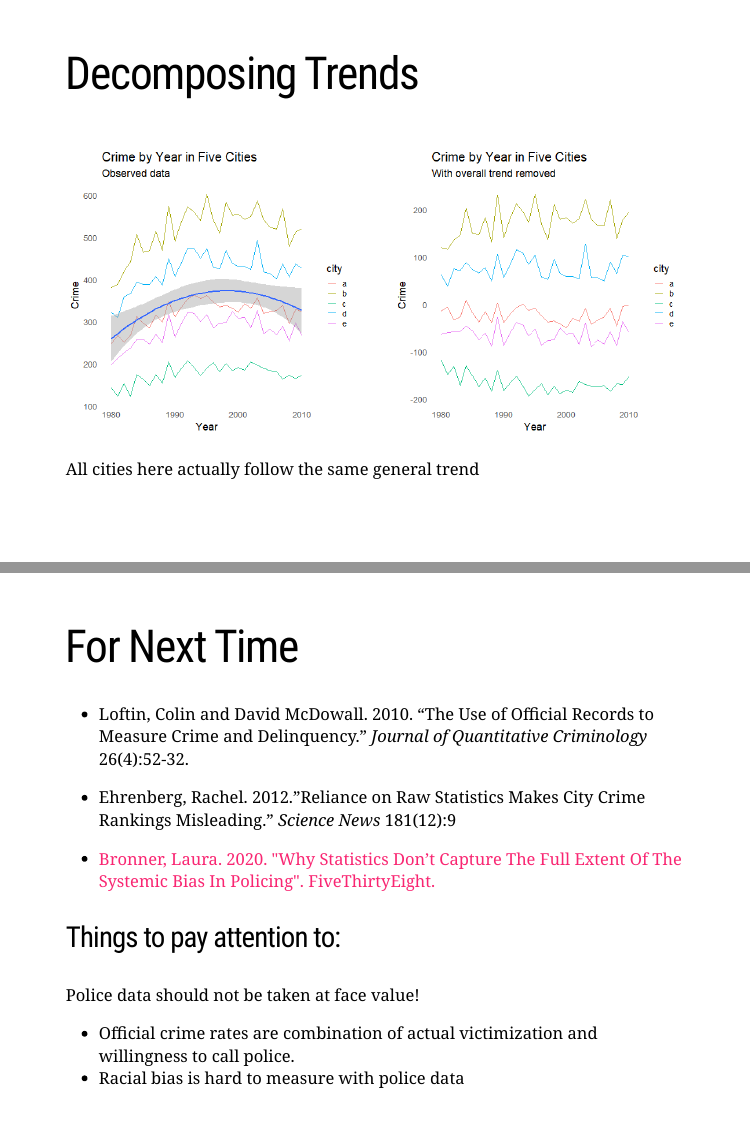
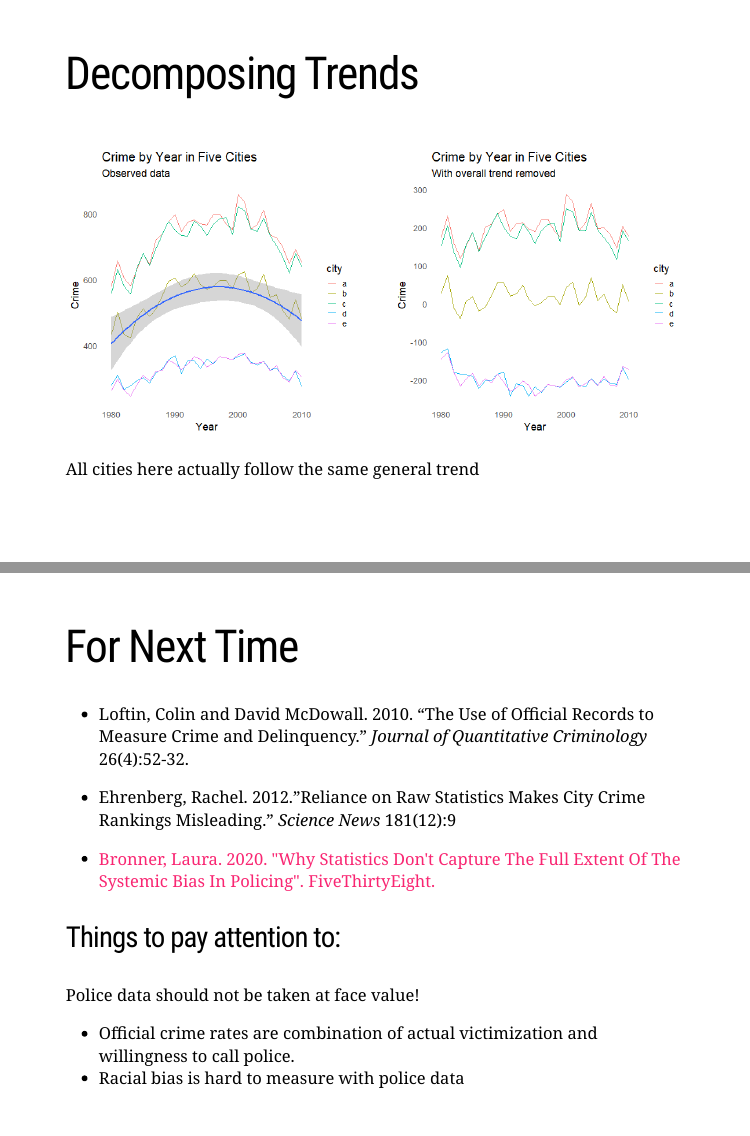
Before and after one commit to clanfear/SOC371, an R Markdown document (lectures/04_trends/soc371_lecture_04_trends.Rmd): pages 8 and 47 of 47, joined at a grey line. The pictures show the slides in the output file lectures/04_trends/soc371_lecture_04_trends.html that the author committed with the source; the slides are laid out offline by our stand-in for remark.js, each with all of its steps uncovered, in fonts that may differ from those the slides ask for, and without slide numbers, shadows or browser add-ons; a font, style sheet, LaTeX package, included part or bibliography that could not be used is replaced or left out.

Commit message:
ASCII FIx 2

```diff
--- a/lectures/04_trends/soc371_lecture_04_trends.Rmd
+++ b/lectures/04_trends/soc371_lecture_04_trends.Rmd
@@ -863,7 +863,7 @@
 
 * Ehrenberg, Rachel. 2012.”Reliance on Raw Statistics Makes City Crime Rankings Misleading.” *Science News* 181(12):9
 
-* [Bronner, Laura. 2020. "Why Statistics Don’t Capture The Full Extent Of The Systemic Bias In Policing". FiveThirtyEight.](https://fivethirtyeight.com/features/why-statistics-dont-capture-the-full-extent-of-the-systemic-bias-in-policing/)
+* [Bronner, Laura. 2020. "Why Statistics Don't Capture The Full Extent Of The Systemic Bias In Policing". FiveThirtyEight.](https://fivethirtyeight.com/features/why-statistics-dont-capture-the-full-extent-of-the-systemic-bias-in-policing/)
 
 ### Things to pay attention to:
 
```
Also changed, not shown: lectures/04_trends/soc371_lecture_04_trends.html, lectures/04_trends/soc371_lecture_04_trends_files/figure-html/unnamed-chunk-2-1.png, lectures/04_trends/soc371_lecture_04_trends_files/figure-html/unnamed-chunk-3-1.png.
